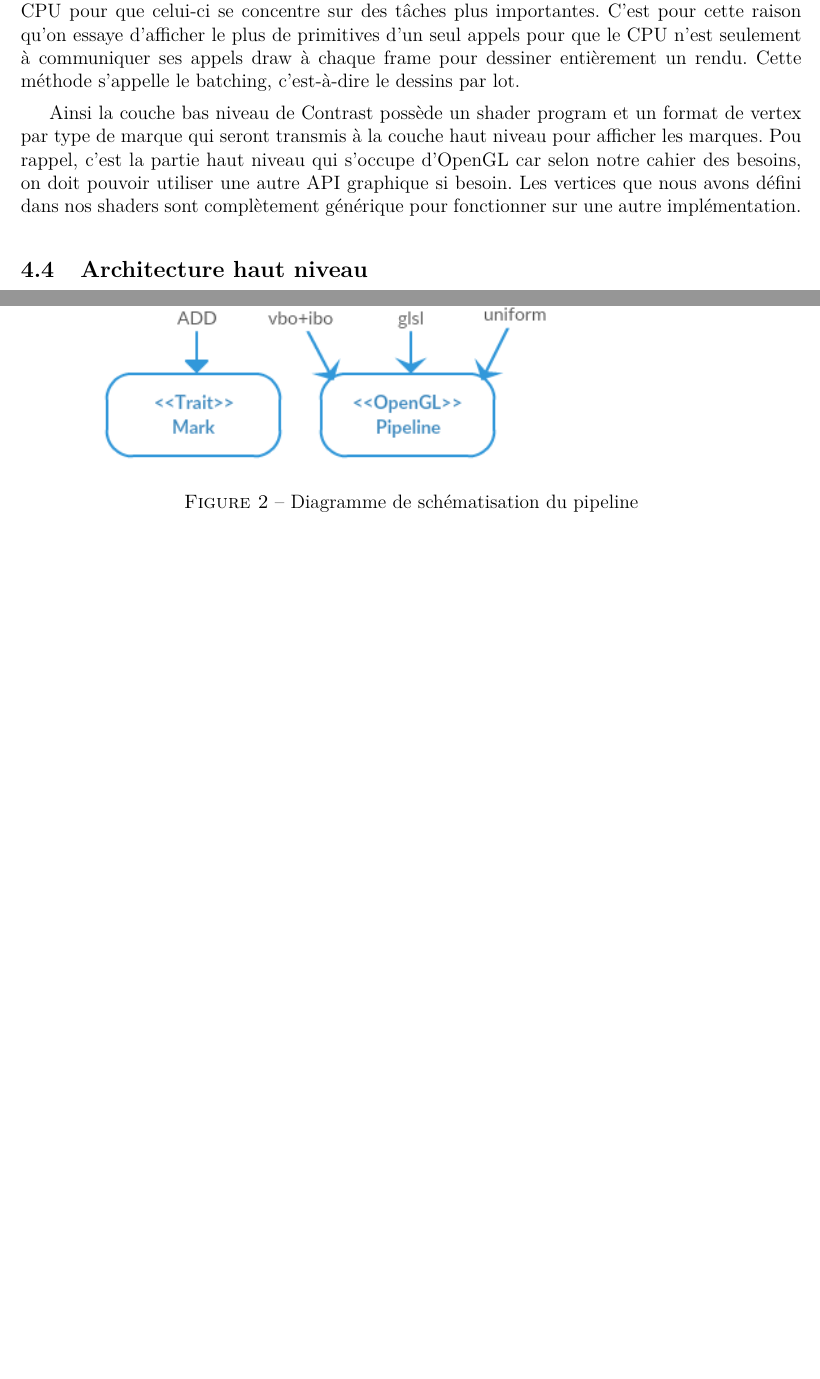
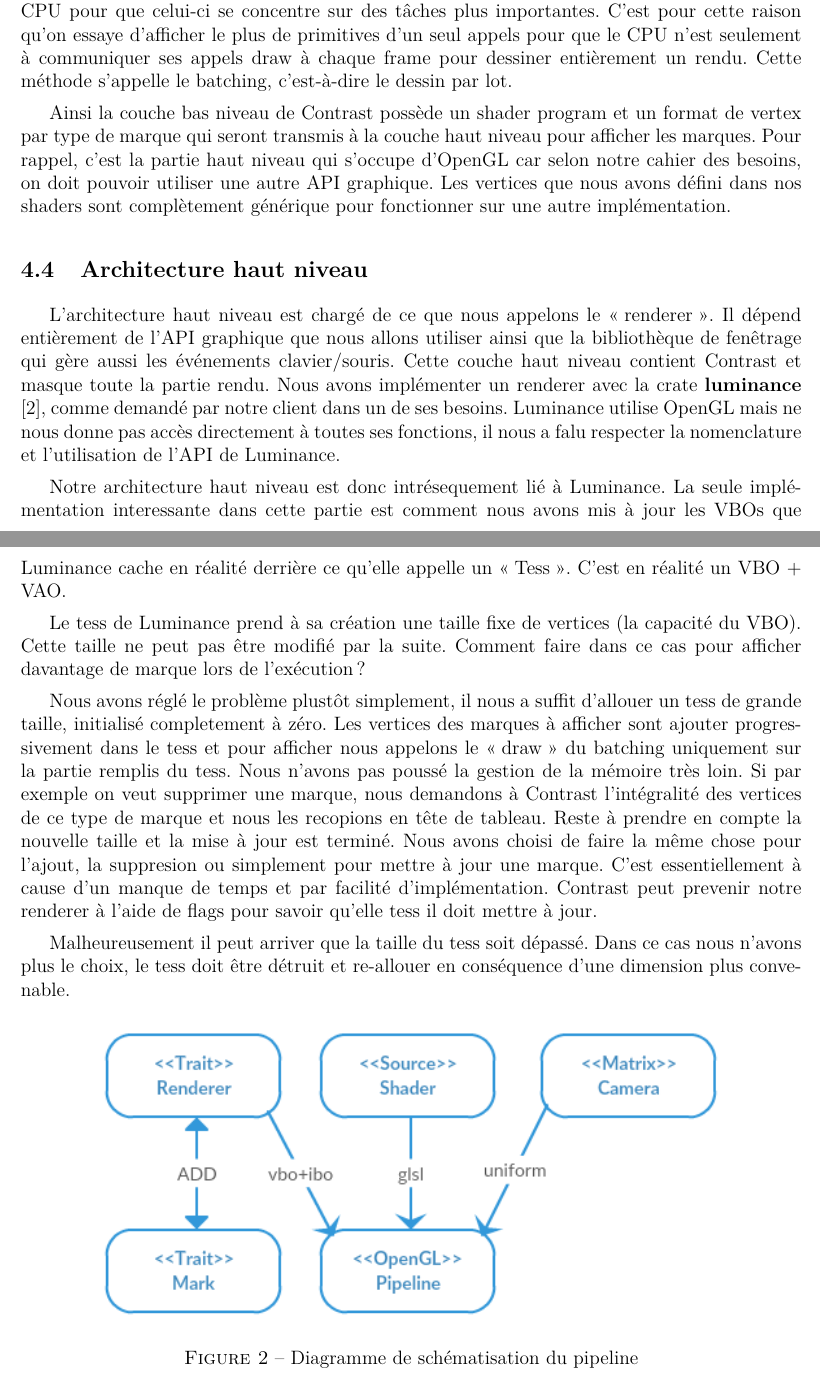
Before and after one commit to nsentout/contrast, a LaTeX document (doc/memoire/memoire.tex): two parts of pages 8 and 9 of 23, joined at a grey line, cut so that both start at the same text, the shorter picture padded with empty space. Compiled offline with pdfLaTeX.

Commit message:
hight level part in memoire

```diff
--- a/doc/memoire/memoire.tex
+++ b/doc/memoire/memoire.tex
@@ -287,15 +287,36 @@ C'est un appels \og draw \fg{} qui s'occupe de cette tâche, il prend en paramè
 La quantité de primitive à dessiner est très importante. C'est une optimisation primordiale à maximiser. Il faut diminuer le plus possible la communication entre le CPU et le GPU pour
 qu'au final le GPU soit quasiment autonome et puisse sous-traiter le plus possible le travail du CPU pour que celui-ci se concentre sur des tâches plus importantes.
 C'est pour cette raison qu'on essaye d'afficher le plus de primitives d'un seul appels pour que le CPU n'est seulement à communiquer ses appels draw à chaque frame pour dessiner entièrement
-un rendu. Cette méthode s'appelle le batching, c'est-à-dire le dessins par lot.
+un rendu. Cette méthode s'appelle le batching, c'est-à-dire le dessin par lot.
 
 Ainsi la couche bas niveau de Contrast possède un shader program et un format de vertex par type de marque qui seront transmis à la couche haut niveau pour afficher les marques.
-Pou rappel, c'est la partie haut niveau qui s'occupe d'OpenGL car selon notre cahier des besoins, on doit pouvoir utiliser une autre API graphique si besoin. Les vertices que nous avons
+Pour rappel, c'est la partie haut niveau qui s'occupe d'OpenGL car selon notre cahier des besoins, on doit pouvoir utiliser une autre API graphique. Les vertices que nous avons
 défini dans nos shaders sont complètement générique pour fonctionner sur une autre implémentation.
 
 \subsection{Architecture haut niveau}
 
+L'architecture haut niveau est chargé de ce que nous appelons le \og renderer \fg{}. Il dépend entièrement de l'API graphique que nous allons utiliser ainsi que la bibliothèque
+de fenêtrage qui gère aussi les événements clavier/souris. Cette couche haut niveau contient Contrast et masque toute la partie rendu.
+Nous avons implémenter un renderer avec la crate \textbf{luminance} \cite{luminance}, comme demandé par notre client dans un de ses besoins.
+Luminance utilise OpenGL mais ne nous donne pas accès directement à toutes ses fonctions, il nous a falu respecter la nomenclature et l'utilisation de l'API de Luminance.
 
+Notre architecture haut niveau est donc intrésequement lié à Luminance. La seule implémentation interessante dans cette partie est comment nous avons mis à jour les VBOs que Luminance cache
+en réalité derrière ce qu'elle appelle un \og Tess \fg{}. C'est en réalité un VBO + VAO.
+
+Le tess de Luminance prend à sa création une taille fixe de vertices (la capacité du VBO). Cette taille ne peut pas être modifié par la suite. Comment faire dans ce cas pour afficher davantage
+de marque lors de l'exécution ?
+
+Nous avons réglé le problème plustôt simplement, il nous a suffit d'allouer un tess de grande taille, initialisé completement à zéro. Les vertices des marques à afficher sont ajouter
+progressivement dans le tess et pour afficher nous appelons le \og draw \fg{} du batching uniquement sur la partie remplis du tess. Nous n'avons pas poussé la gestion de la mémoire très loin.
+Si par exemple on veut supprimer une marque, nous demandons à Contrast l'intégralité des vertices de ce type de marque et nous les recopions en tête de tableau. Reste à prendre en compte la
+nouvelle taille et la mise à jour est terminé. Nous avons choisi de faire la même chose pour l'ajout, la suppresion ou simplement pour mettre à jour une marque. C'est essentiellement à cause d'un
+manque de temps et par facilité d'implémentation. Contrast peut prevenir notre renderer à l'aide de flags pour savoir qu'elle tess il doit mettre à jour.
+
+Malheureusement il peut arriver que la taille du tess soit dépassé. Dans ce cas nous n'avons plus le choix, le tess doit être détruit et re-allouer en conséquence d'une dimension plus convenable.
+
+%TODO NICOLAS il faut PARLER => "bind juste des actions à des touches"
+
+%% TODO ce schema doit être mis à jour
 \begin{figure}[htp]
   \centering
   \includegraphics[scale=0.8]{images/pipeline}
```
Also changed, not shown: doc/memoire/memoire.tex (8 more changed lines).
